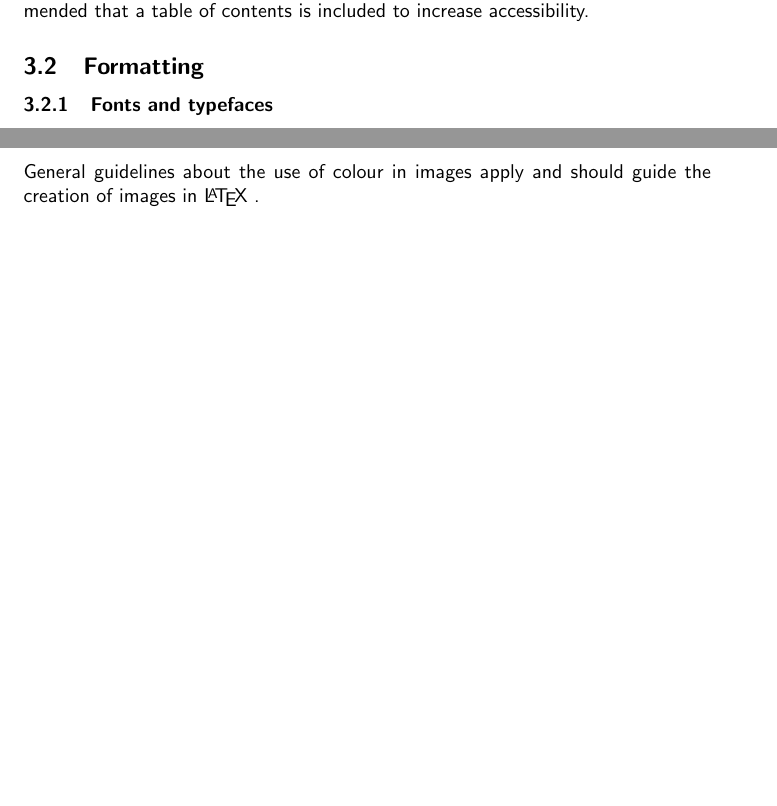
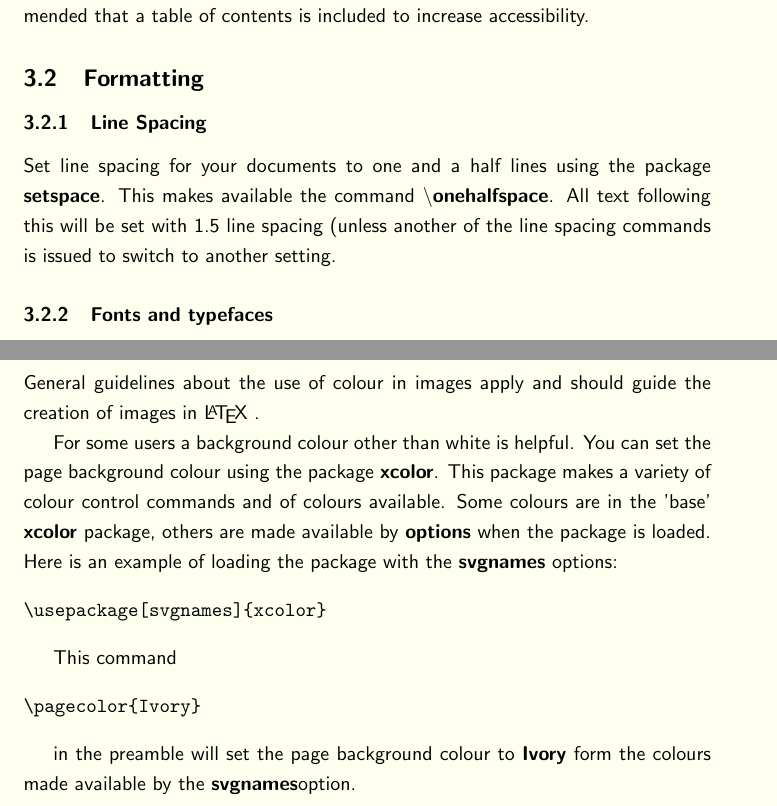
Before and after one commit to UCL/latex-math-a11y, a LaTeX document (testingaccessibility.tex): two parts of pages 2 and 4 of 6 before the commit and two parts of pages 3 and 5 of 7 after it, joined at a grey line, cut so that both start at the same text, the shorter picture padded with empty space. Compiled offline with pdfLaTeX.

Commit message:
Added including toc with pandoc. Added setting linespacing. Added using background colours.

```diff
--- a/testingaccessibility.tex
+++ b/testingaccessibility.tex
@@ -1,8 +1,9 @@
 \documentclass[]{article}
 
-\usepackage{hyperref}
 \usepackage{graphicx}
 \usepackage{pdfcomment}
+\usepackage[svgnames]{xcolor}
+\usepackage{setspace}
 \usepackage{hyperref}
 
   \title{Creating Accessible Documents with LaTeX}
@@ -19,3 +20,4 @@
 
 \providecommand{\tightlist}{%
   \setlength{\itemsep}{0pt}\setlength{\parskip}{0pt}}
+\pagecolor{Ivory}
@@ -106,6 +109,13 @@ of contents is included to increase accessibility.
 
 \hypertarget{formatting}{%
 \subsection{Formatting}\label{formatting}}
+
+\hypertarget{linespacing}{%
+\subsubsection{Line Spacing}\label{linespacing}}
+
+Set line spacing for your documents to one and a half lines using the package \emph{setspace}.  This makes available the command
+\emph{\textbackslash onehalfspace}.  All text following this will be set with 1.5 line spacing (unless another
+of the line spacing commands is issued to switch to another setting.
 
 \hypertarget{fonts-and-typefaces}{%
 \subsubsection{Fonts and typefaces}\label{fonts-and-typefaces}}
@@ -228,6 +238,21 @@ Instead you should use the \textbf{figure} environment as in figure \ref{chick}.
 General guidelines about the use of colour in images apply and should
 guide the creation of images in \LaTeX~.
 
+For some users a background colour other than white is helpful.  You can set the page background colour using the package
+\emph{xcolor}.  This package makes a variety of colour control commands and of colours available.  Some colours are in the 'base' \emph{xcolor} package, others are made available by \emph{options} when the package is loaded.  Here is an example of loading the package with the \emph{svgnames} options:
+
+\begin{verbatim}
+\usepackage[svgnames]{xcolor}
+\end{verbatim}
+
+This command
+
+\begin{verbatim}
+\pagecolor{Ivory}
+\end{verbatim}
+
+in the preamble will set the page background colour to \emph{Ivory} form the colours made available by the \emph{svgnames}option.
+
 \hypertarget{using-pandoc}{%
 \section{\texorpdfstring{Using
 \textbf{pandoc}}{Using pandoc}}\label{using-pandoc}}
```
Also changed, not shown: testingaccessibility.tex (7 more changed lines), 1 other file.
